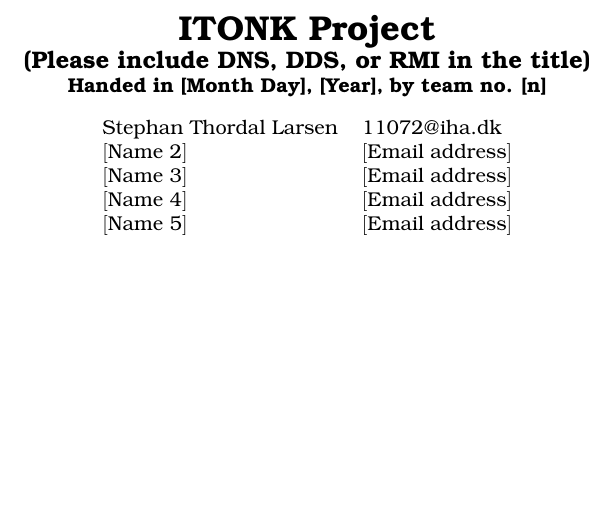
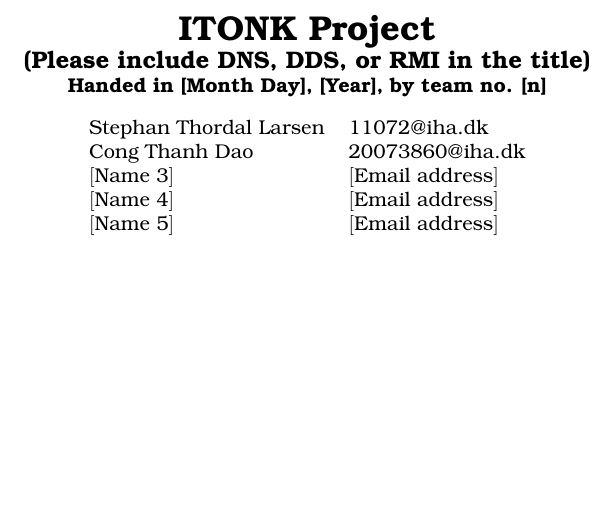
Before and after one commit to sthordall/itonk, a LaTeX thesis (report_dns/document.tex, which reads report_dns/tex/titlepage.tex): part of page 1 of 7, cut so that both start at the same text. Compiled offline with pdfLaTeX.

Commit message:
commit tittle page

```diff
--- a/report_dns/tex/titlepage.tex
+++ b/report_dns/tex/titlepage.tex
@@ -5,7 +5,7 @@
 \textbf{Handed in [Month Day], [Year], by team no. [n]}\\~\\
 \begin{tabular}{ll}
 Stephan Thordal Larsen  & 11072@iha.dk \\
-$[$Name 2$]$  & $[$Email address$]$ \\
+Cong Thanh Dao & 20073860@iha.dk \\
 $[$Name 3$]$  & $[$Email address$]$ \\
 $[$Name 4$]$  & $[$Email address$]$ \\
 $[$Name 5$]$  & $[$Email address$]$ \\
```
Also changed, not shown: 1 other file.
